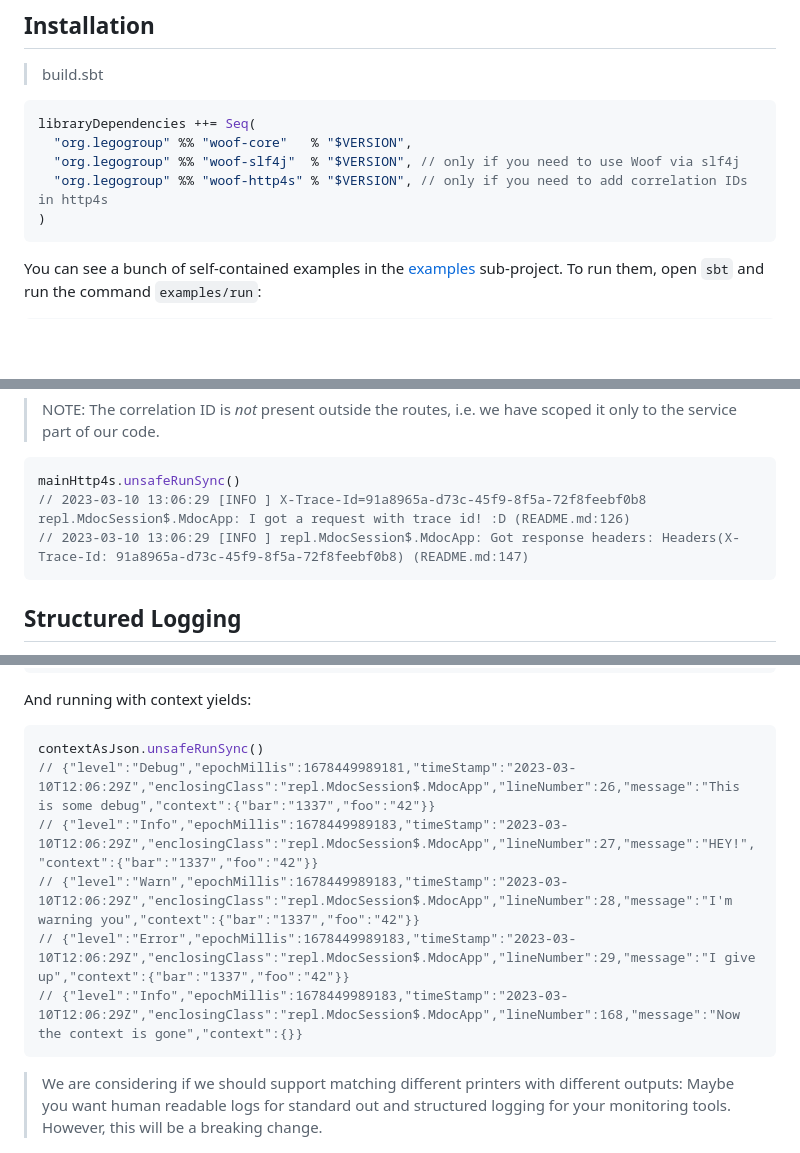
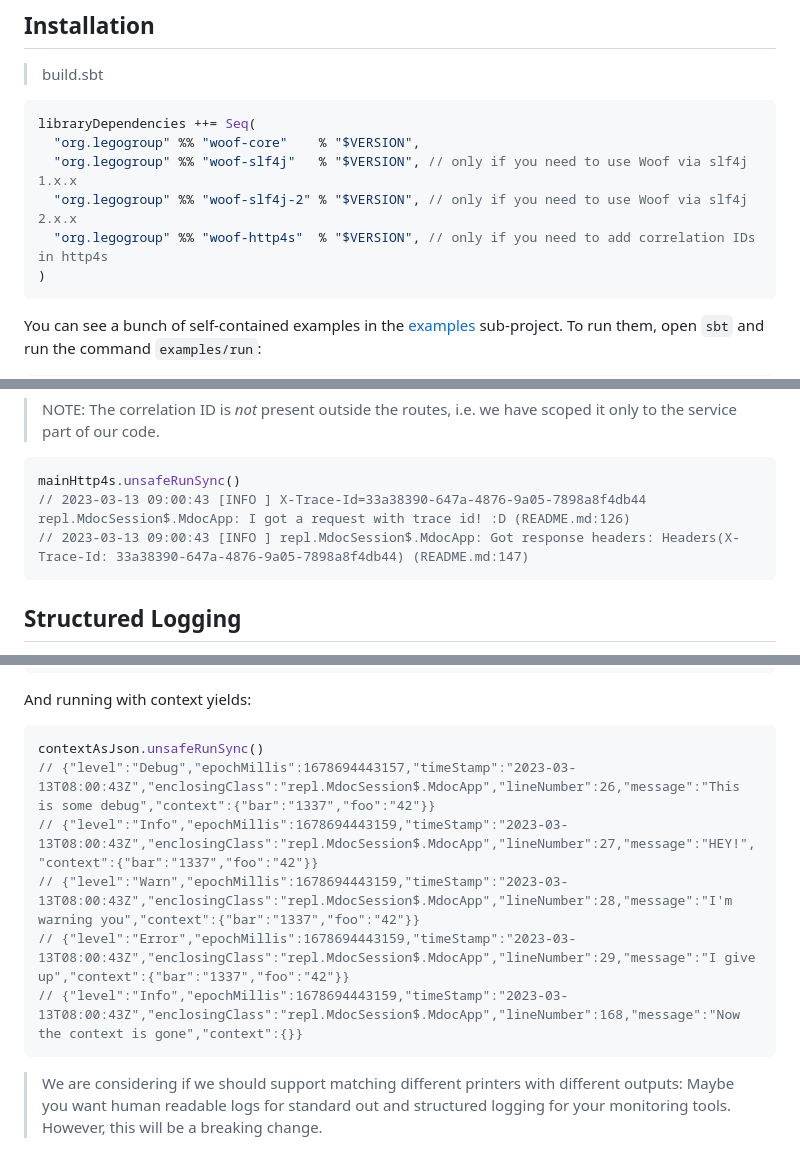
Before and after one commit to LEGO/woof, a Markdown page: README.md, 3 parts joined by grey strips. Drawn GitHub-style; blank space fills up the shorter version.

Commit message:
mention woof-slf4j-2 in docs

````diff
--- a/README.md
+++ b/README.md
@@ -39,9 +39,10 @@ A **pure** _(in both senses of the word!)_ **Scala 3** logging library with **no
 
 ```scala
 libraryDependencies ++= Seq(
-  "org.legogroup" %% "woof-core"   % "$VERSION",
-  "org.legogroup" %% "woof-slf4j"  % "$VERSION", // only if you need to use Woof via slf4j
-  "org.legogroup" %% "woof-http4s" % "$VERSION", // only if you need to add correlation IDs in http4s
+  "org.legogroup" %% "woof-core"    % "$VERSION",
+  "org.legogroup" %% "woof-slf4j"   % "$VERSION", // only if you need to use Woof via slf4j 1.x.x
+  "org.legogroup" %% "woof-slf4j-2" % "$VERSION", // only if you need to use Woof via slf4j 2.x.x
+  "org.legogroup" %% "woof-http4s"  % "$VERSION", // only if you need to add correlation IDs in http4s
 )
 ```
 
@@ -223,8 +224,8 @@ the correlation ID is also returned in the header of the response.
 
 ```scala
 mainHttp4s.unsafeRunSync()
-// 2023-03-10 13:06:29 [INFO ] X-Trace-Id=91a8965a-d73c-45f9-8f5a-72f8feebf0b8 repl.MdocSession$.MdocApp: I got a request with trace id! :D (README.md:126)
-// 2023-03-10 13:06:29 [INFO ] repl.MdocSession$.MdocApp: Got response headers: Headers(X-Trace-Id: 91a8965a-d73c-45f9-8f5a-72f8feebf0b8) (README.md:147)
+// 2023-03-13 09:00:43 [INFO ] X-Trace-Id=33a38390-647a-4876-9a05-7898a8f4db44 repl.MdocSession$.MdocApp: I got a request with trace id! :D (README.md:126)
+// 2023-03-13 09:00:43 [INFO ] repl.MdocSession$.MdocApp: Got response headers: Headers(X-Trace-Id: 33a38390-647a-4876-9a05-7898a8f4db44) (README.md:147)
 ```
 
 ## Structured Logging
@@ -249,11 +250,11 @@ And running with context yields:
 
 ```scala
 contextAsJson.unsafeRunSync()
-// {"level":"Debug","epochMillis":1678449989181,"timeStamp":"2023-03-10T12:06:29Z","enclosingClass":"repl.MdocSession$.MdocApp","lineNumber":26,"message":"This is some debug","context":{"bar":"1337","foo":"42"}}
-// {"level":"Info","epochMillis":1678449989183,"timeStamp":"2023-03-10T12:06:29Z","enclosingClass":"repl.MdocSession$.MdocApp","lineNumber":27,"message":"HEY!","context":{"bar":"1337","foo":"42"}}
-// {"level":"Warn","epochMillis":1678449989183,"timeStamp":"2023-03-10T12:06:29Z","enclosingClass":"repl.MdocSession$.MdocApp","lineNumber":28,"message":"I'm warning you","context":{"bar":"1337","foo":"42"}}
-// {"level":"Error","epochMillis":1678449989183,"timeStamp":"2023-03-10T12:06:29Z","enclosingClass":"repl.MdocSession$.MdocApp","lineNumber":29,"message":"I give up","context":{"bar":"1337","foo":"42"}}
-// {"level":"Info","epochMillis":1678449989183,"timeStamp":"2023-03-10T12:06:29Z","enclosingClass":"repl.MdocSession$.MdocApp","lineNumber":168,"message":"Now the context is gone","context":{}}
+// {"level":"Debug","epochMillis":1678694443157,"timeStamp":"2023-03-13T08:00:43Z","enclosingClass":"repl.MdocSession$.MdocApp","lineNumber":26,"message":"This is some debug","context":{"bar":"1337","foo":"42"}}
+// {"level":"Info","epochMillis":1678694443159,"timeStamp":"2023-03-13T08:00:43Z","enclosingClass":"repl.MdocSession$.MdocApp","lineNumber":27,"message":"HEY!","context":{"bar":"1337","foo":"42"}}
+// {"level":"Warn","epochMillis":1678694443159,"timeStamp":"2023-03-13T08:00:43Z","enclosingClass":"repl.MdocSession$.MdocApp","lineNumber":28,"message":"I'm warning you","context":{"bar":"1337","foo":"42"}}
+// {"level":"Error","epochMillis":1678694443159,"timeStamp":"2023-03-13T08:00:43Z","enclosingClass":"repl.MdocSession$.MdocApp","lineNumber":29,"message":"I give up","context":{"bar":"1337","foo":"42"}}
+// {"level":"Info","epochMillis":1678694443159,"timeStamp":"2023-03-13T08:00:43Z","enclosingClass":"repl.MdocSession$.MdocApp","lineNumber":168,"message":"Now the context is gone","context":{}}
 ```
 
 > We are considering if we should support matching different printers with different outputs: Maybe you want human readable logs for standard out and structured logging for your monitoring tools. However, this will be a breaking change.
````
Also changed, not shown: other parts of README.md (+9 -9 lines), docs/README.md (+4 -3 lines).
